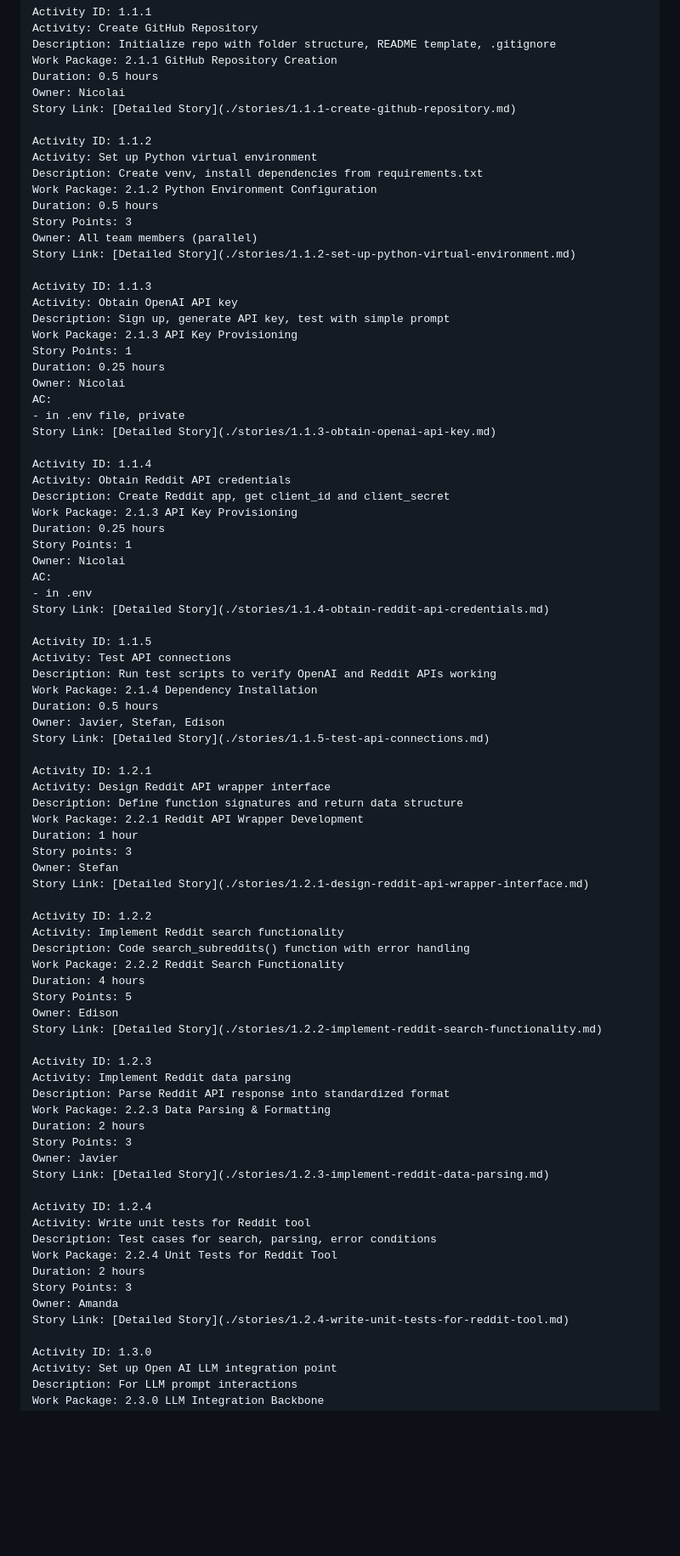
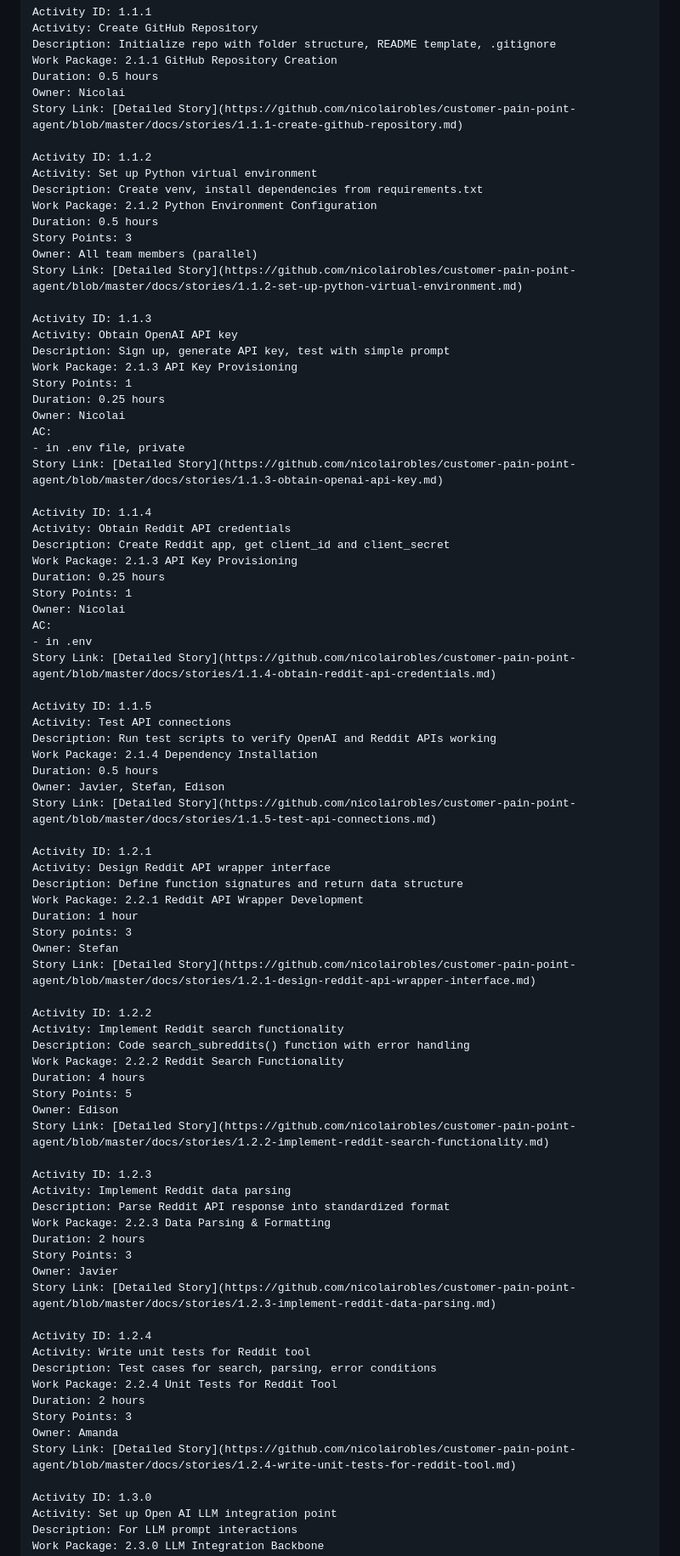
Before and after one commit to nicolairobles/customer-pain-point-agent, a Markdown page: docs/work-breakdown.md, the part around one of its changes. Shown at 85% size. GitHub-like rendering; blank space fills up the shorter version.

```diff
--- a/docs/work-breakdown.md
+++ b/docs/work-breakdown.md
@@ -44,7 +44,7 @@ Description: Initialize repo with folder structure, README template, .gitignore
 Work Package: 2.1.1 GitHub Repository Creation
 Duration: 0.5 hours
 Owner: Nicolai
-Story Link: [Detailed Story](./stories/1.1.1-create-github-repository.md)
+Story Link: [Detailed Story](https://github.com/nicolairobles/customer-pain-point-agent/blob/master/docs/stories/1.1.1-create-github-repository.md)
 
 Activity ID: 1.1.2
 Activity: Set up Python virtual environment
@@ -53,7 +53,7 @@ Work Package: 2.1.2 Python Environment Configuration
 Duration: 0.5 hours
 Story Points: 3
 Owner: All team members (parallel)
-Story Link: [Detailed Story](./stories/1.1.2-set-up-python-virtual-environment.md)
+Story Link: [Detailed Story](https://github.com/nicolairobles/customer-pain-point-agent/blob/master/docs/stories/1.1.2-set-up-python-virtual-environment.md)
 
 Activity ID: 1.1.3
 Activity: Obtain OpenAI API key
@@ -64,7 +64,7 @@ Duration: 0.25 hours
 Owner: Nicolai
 AC:
 - in .env file, private
-Story Link: [Detailed Story](./stories/1.1.3-obtain-openai-api-key.md)
+Story Link: [Detailed Story](https://github.com/nicolairobles/customer-pain-point-agent/blob/master/docs/stories/1.1.3-obtain-openai-api-key.md)
 
 Activity ID: 1.1.4
 Activity: Obtain Reddit API credentials
@@ -75,7 +75,7 @@ Story Points: 1
 Owner: Nicolai
 AC:
 - in .env
-Story Link: [Detailed Story](./stories/1.1.4-obtain-reddit-api-credentials.md)
+Story Link: [Detailed Story](https://github.com/nicolairobles/customer-pain-point-agent/blob/master/docs/stories/1.1.4-obtain-reddit-api-credentials.md)
 
 Activity ID: 1.1.5
 Activity: Test API connections
@@ -83,7 +83,7 @@ Description: Run test scripts to verify OpenAI and Reddit APIs working
 Work Package: 2.1.4 Dependency Installation
 Duration: 0.5 hours
 Owner: Javier, Stefan, Edison
-Story Link: [Detailed Story](./stories/1.1.5-test-api-connections.md)
+Story Link: [Detailed Story](https://github.com/nicolairobles/customer-pain-point-agent/blob/master/docs/stories/1.1.5-test-api-connections.md)
 
 Activity ID: 1.2.1
 Activity: Design Reddit API wrapper interface
@@ -92,7 +92,7 @@ Work Package: 2.2.1 Reddit API Wrapper Development
 Duration: 1 hour
 Story points: 3
 Owner: Stefan
-Story Link: [Detailed Story](./stories/1.2.1-design-reddit-api-wrapper-interface.md)
+Story Link: [Detailed Story](https://github.com/nicolairobles/customer-pain-point-agent/blob/master/docs/stories/1.2.1-design-reddit-api-wrapper-interface.md)
 
 Activity ID: 1.2.2
 Activity: Implement Reddit search functionality
@@ -101,7 +101,7 @@ Work Package: 2.2.2 Reddit Search Functionality
 Duration: 4 hours
 Story Points: 5
 Owner: Edison
-Story Link: [Detailed Story](./stories/1.2.2-implement-reddit-search-functionality.md)
+Story Link: [Detailed Story](https://github.com/nicolairobles/customer-pain-point-agent/blob/master/docs/stories/1.2.2-implement-reddit-search-functionality.md)
 
 Activity ID: 1.2.3
 Activity: Implement Reddit data parsing
@@ -110,7 +110,7 @@ Work Package: 2.2.3 Data Parsing & Formatting
 Duration: 2 hours
 Story Points: 3
 Owner: Javier
-Story Link: [Detailed Story](./stories/1.2.3-implement-reddit-data-parsing.md)
+Story Link: [Detailed Story](https://github.com/nicolairobles/customer-pain-point-agent/blob/master/docs/stories/1.2.3-implement-reddit-data-parsing.md)
 
 Activity ID: 1.2.4
 Activity: Write unit tests for Reddit tool
@@ -119,7 +119,7 @@ Work Package: 2.2.4 Unit Tests for Reddit Tool
 Duration: 2 hours
 Story Points: 3
 Owner: Amanda
-Story Link: [Detailed Story](./stories/1.2.4-write-unit-tests-for-reddit-tool.md)
+Story Link: [Detailed Story](https://github.com/nicolairobles/customer-pain-point-agent/blob/master/docs/stories/1.2.4-write-unit-tests-for-reddit-tool.md)
 
 Activity ID: 1.3.0
 Activity: Set up Open AI LLM integration point
```
Also changed, not shown: other parts of docs/work-breakdown.md (+13 -13 lines).
